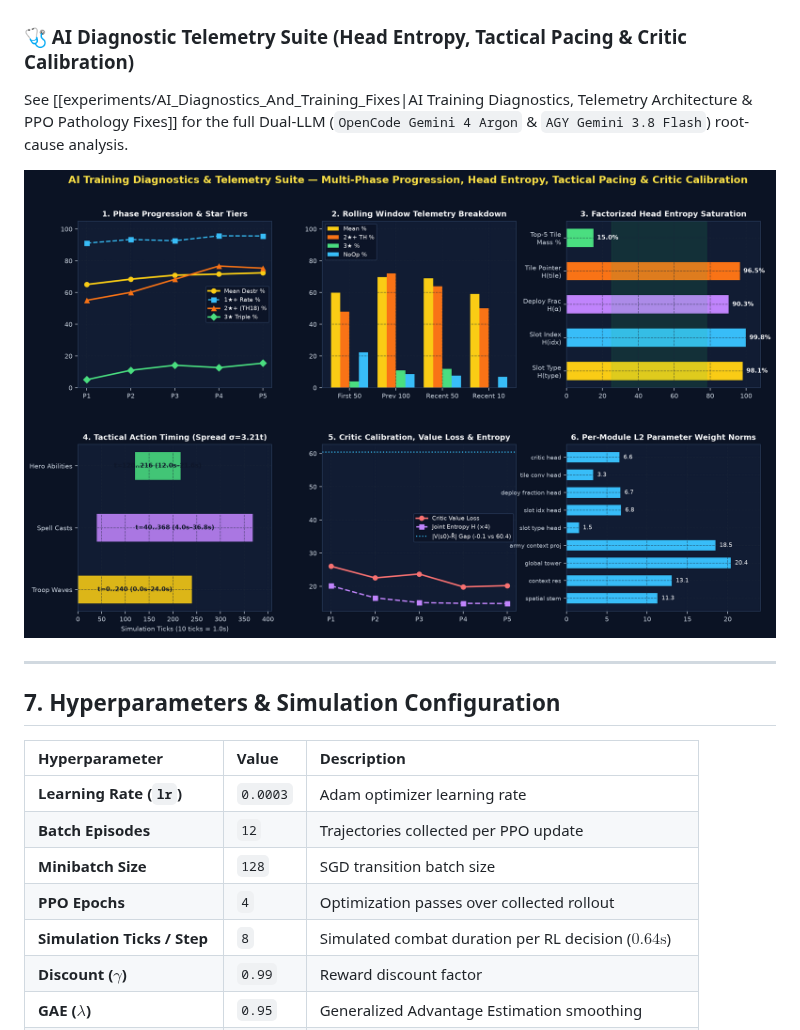
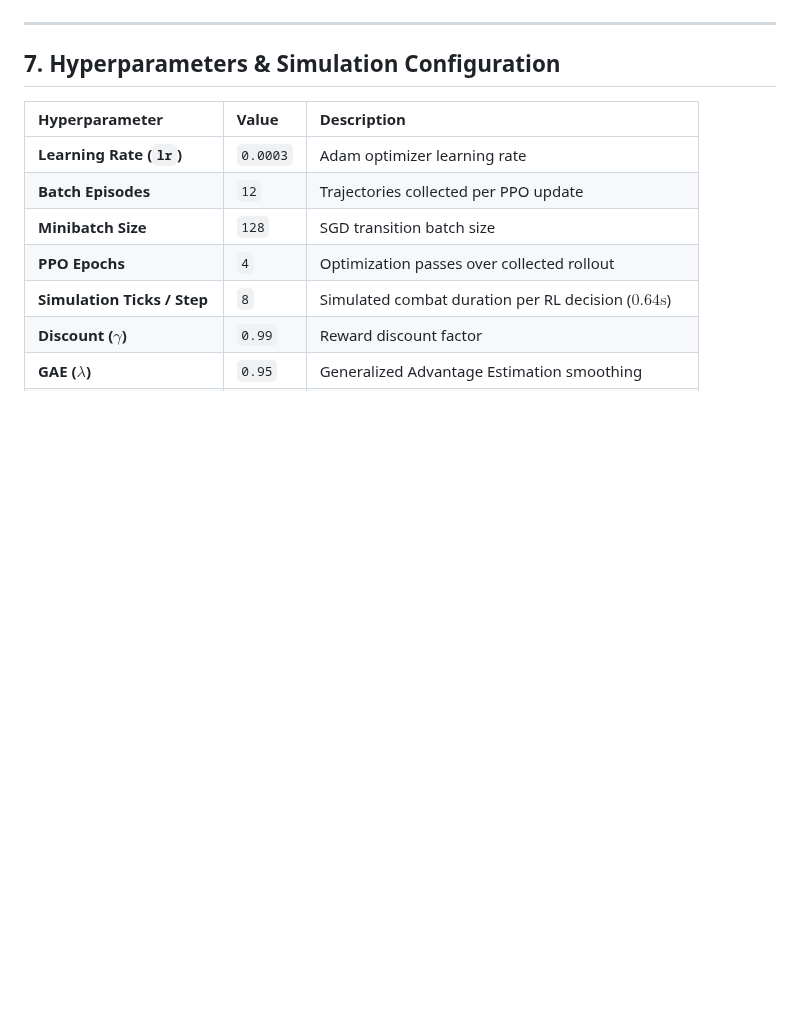
Before and after one commit to robindelis/CoC-AI-, a Markdown page: obsidian_vault/runs/v2_archetype_10ch.md, the part around one of its changes. Drawn GitHub-style; blank space fills up the shorter version.

```diff
--- a/obsidian_vault/runs/v2_archetype_10ch.md
+++ b/obsidian_vault/runs/v2_archetype_10ch.md
@@ -119,12 +105,6 @@ $$R_t = 0.35 \cdot \Delta \%_{\text{destr}} + 15.0 \cdot \Delta \text{HP}_{\text
 ## 6. Training Progress & Optimization Curves
 
 ![Training Curves Progression](../assets/charts/v2_archetype_10ch_training_curves.png)
-
-### 🩺 AI Diagnostic Telemetry Suite (Head Entropy, Tactical Pacing & Critic Calibration)
-
-See [[experiments/AI_Diagnostics_And_Training_Fixes|AI Training Diagnostics, Telemetry Architecture & PPO Pathology Fixes]] for the full Dual-LLM (`OpenCode Gemini 4 Argon` & `AGY Gemini 3.8 Flash`) root-cause analysis.
-
-![AI Diagnostic Telemetry Overview](../assets/charts/v2_ai_diagnostics_telemetry.png)
 
 ---
 
```
Also changed, not shown: other parts of obsidian_vault/runs/v2_archetype_10ch.md (+20 -34 lines), obsidian_vault/00_Index_MOC.md (+3 -4 lines), obsidian_vault/assets/charts/v2_archetype_10ch_training_curves.png, 1 other file.
